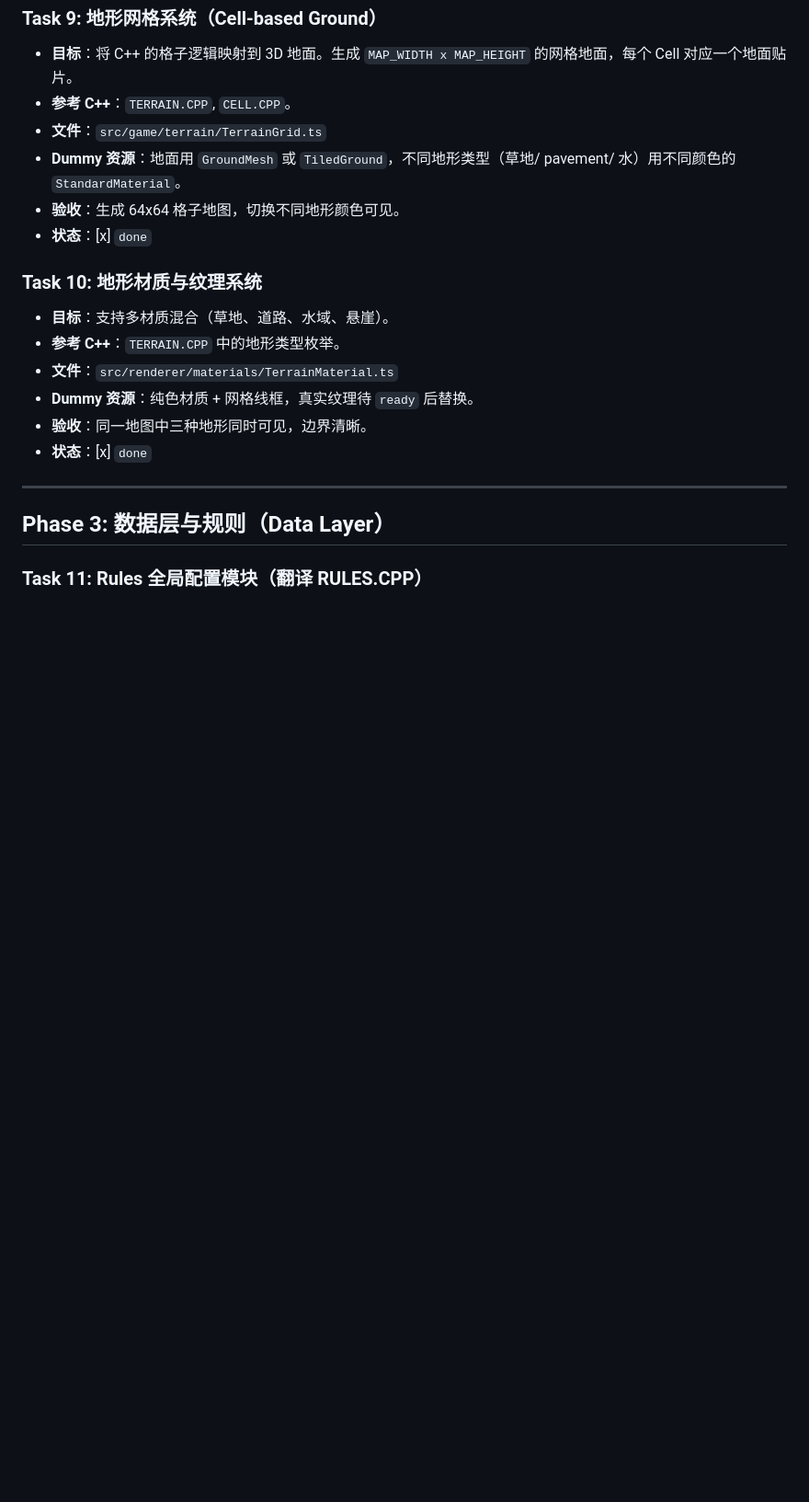
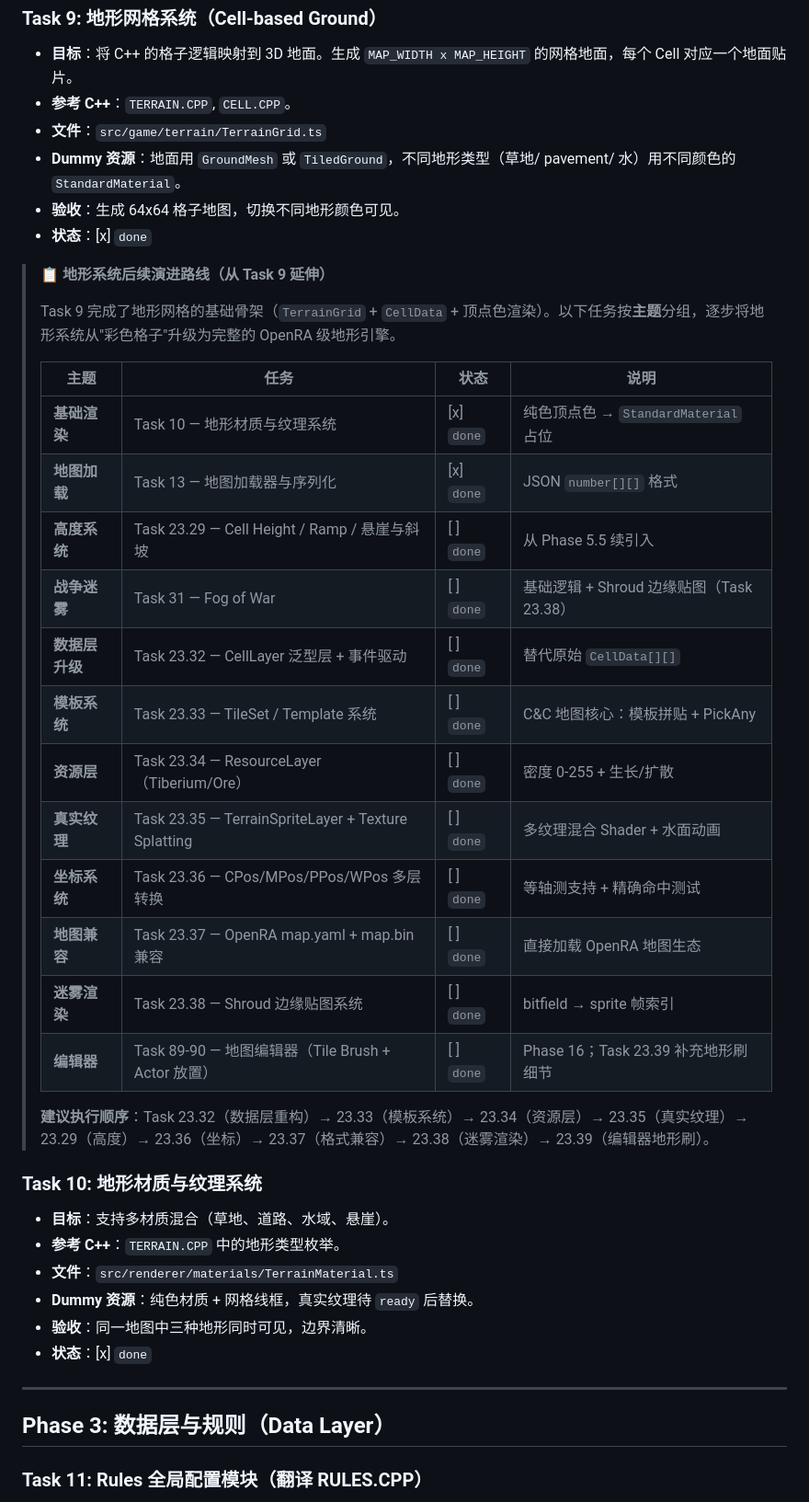
Before and after one commit to litong-n99/CnC_Remake, a Markdown page: harness/01_TASK_BREAKDOWN.md, the part around the change. Shown at 92% size. Rendered like a GitHub page; blank space fills up the shorter version.

Commit message:
docs(harness): add terrain system roadmap tracker under Task 9
Add a concise evolution roadmap table below Task 9 (Cell-based Ground)
listing all terrain-related follow-up tasks (10, 13, 23.29, 23.32-23.39,
31, 89-90) with status and recommended execution order.

```diff
--- a/harness/01_TASK_BREAKDOWN.md
+++ b/harness/01_TASK_BREAKDOWN.md
@@ -125,6 +125,27 @@
 - **Dummy 资源**：地面用 `GroundMesh` 或 `TiledGround`，不同地形类型（草地/ pavement/ 水）用不同颜色的 `StandardMaterial`。
 - **验收**：生成 64x64 格子地图，切换不同地形颜色可见。
 - **状态**：[x] `done`
+
+> **📋 地形系统后续演进路线（从 Task 9 延伸）**
+>
+> Task 9 完成了地形网格的基础骨架（`TerrainGrid` + `CellData` + 顶点色渲染）。以下任务按**主题**分组，逐步将地形系统从"彩色格子"升级为完整的 OpenRA 级地形引擎。
+>
+> | 主题 | 任务 | 状态 | 说明 |
+> |------|------|------|------|
+> | **基础渲染** | Task 10 — 地形材质与纹理系统 | [x] `done` | 纯色顶点色 → `StandardMaterial` 占位 |
+> | **地图加载** | Task 13 — 地图加载器与序列化 | [x] `done` | JSON `number[][]` 格式 |
+> | **高度系统** | Task 23.29 — Cell Height / Ramp / 悬崖与斜坡 | [ ] `done` | 从 Phase 5.5 续引入 |
+> | **战争迷雾** | Task 31 — Fog of War | [ ] `done` | 基础逻辑 + Shroud 边缘贴图（Task 23.38）|
+> | **数据层升级** | Task 23.32 — CellLayer<T> 泛型层 + 事件驱动 | [ ] `done` | 替代原始 `CellData[][]` |
+> | **模板系统** | Task 23.33 — TileSet / Template 系统 | [ ] `done` | C&C 地图核心：模板拼贴 + PickAny |
+> | **资源层** | Task 23.34 — ResourceLayer（Tiberium/Ore）| [ ] `done` | 密度 0-255 + 生长/扩散 |
+> | **真实纹理** | Task 23.35 — TerrainSpriteLayer + Texture Splatting | [ ] `done` | 多纹理混合 Shader + 水面动画 |
+> | **坐标系统** | Task 23.36 — CPos/MPos/PPos/WPos 多层转换 | [ ] `done` | 等轴测支持 + 精确命中测试 |
+> | **地图兼容** | Task 23.37 — OpenRA map.yaml + map.bin 兼容 | [ ] `done` | 直接加载 OpenRA 地图生态 |
+> | **迷雾渲染** | Task 23.38 — Shroud 边缘贴图系统 | [ ] `done` | bitfield → sprite 帧索引 |
+> | **编辑器** | Task 89-90 — 地图编辑器（Tile Brush + Actor 放置）| [ ] `done` | Phase 16；Task 23.39 补充地形刷细节 |
+>
+> **建议执行顺序**：Task 23.32（数据层重构）→ 23.33（模板系统）→ 23.34（资源层）→ 23.35（真实纹理）→ 23.29（高度）→ 23.36（坐标）→ 23.37（格式兼容）→ 23.38（迷雾渲染）→ 23.39（编辑器地形刷）。
 
 ### Task 10: 地形材质与纹理系统
 - **目标**：支持多材质混合（草地、道路、水域、悬崖）。
```
